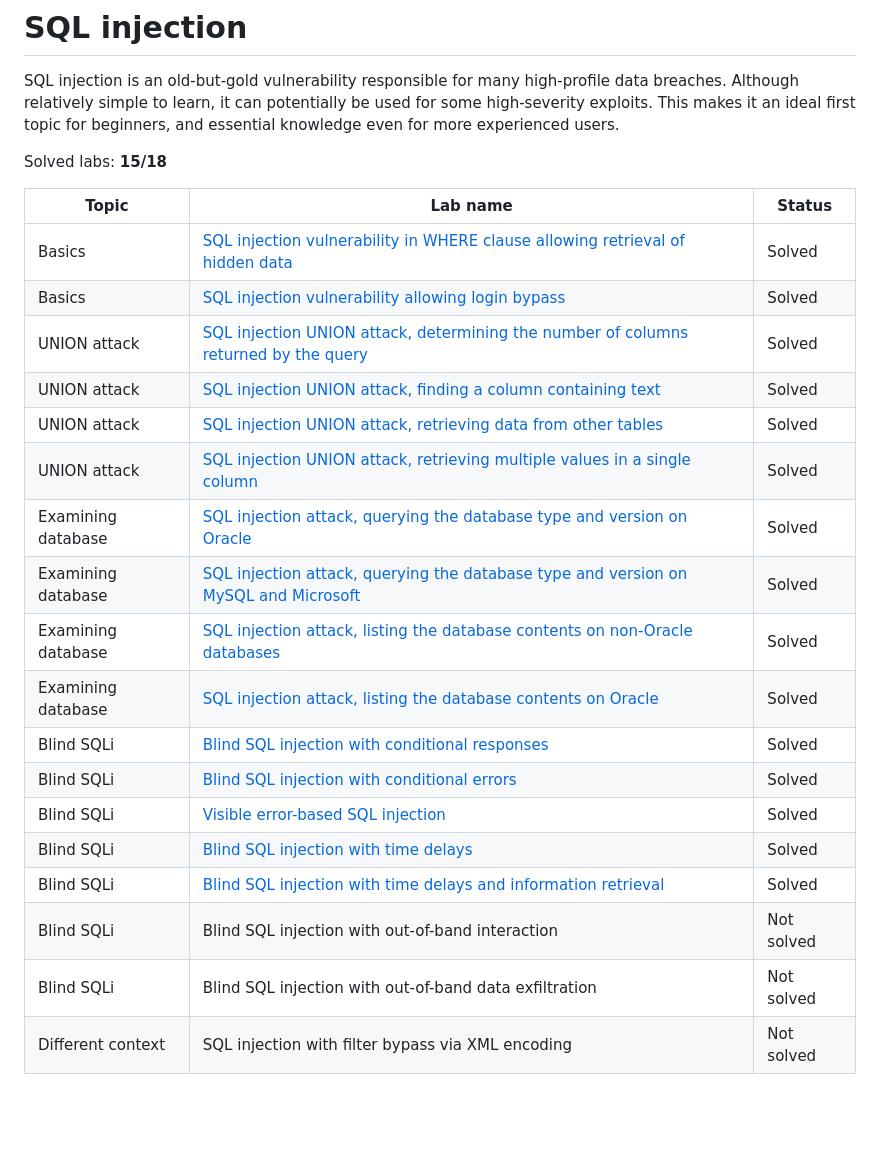
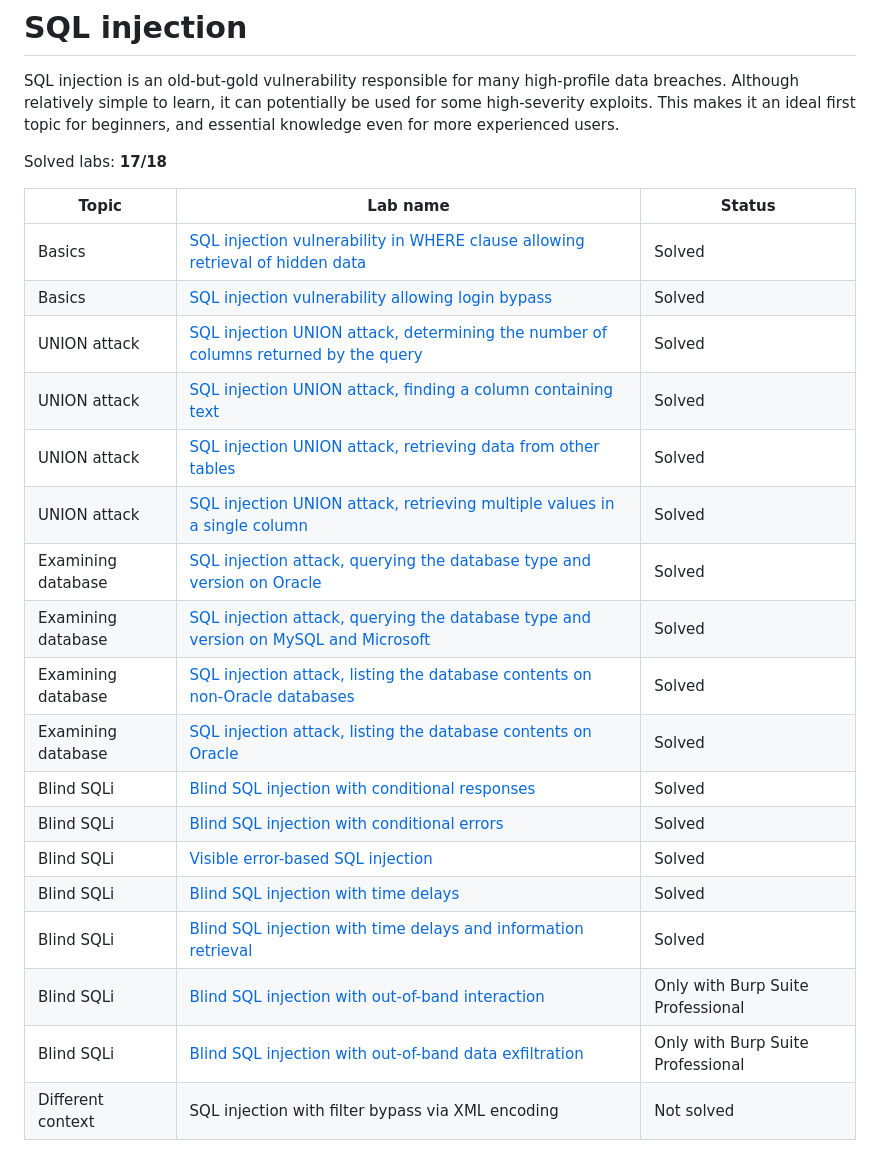
Before and after one commit to rollentube/ctf-writeups, a Markdown page: portswigger/SQLi/README.md, the part around the change. Drawn GitHub-style; blank space fills up the shorter version.

Commit message:
portswigger: blind sqli oast

```diff
--- a/portswigger/SQLi/README.md
+++ b/portswigger/SQLi/README.md
@@ -1,25 +1,25 @@
 # SQL injection
 SQL injection is an old-but-gold vulnerability responsible for many high-profile data breaches. Although relatively simple to learn, it can potentially be used for some high-severity exploits. This makes it an ideal first topic for beginners, and essential knowledge even for more experienced users.
 
-Solved labs: **15/18**
+Solved labs: **17/18**
 
-| Topic              | Lab name                                                                                                                                                                     | Status     |
-| ------------------ | ---------------------------------------------------------------------------------------------------------------------------------------------------------------------------- | ---------- |
-| Basics             | [SQL injection vulnerability in WHERE clause allowing retrieval of hidden data](SQL_injection_vulnerability_in_WHERE_clause_allowing_retrieval_of_hidden_data.md)            | Solved     |
-| Basics             | [SQL injection vulnerability allowing login bypass](SQL_injection_vulnerability_allowing_login_bypass.md)                                                                    | Solved     |
-| UNION attack       | [SQL injection UNION attack, determining the number of columns returned by the query](SQL_injection_UNION_attack_determining_the_number_of_columns_returned_by_the_query.md) | Solved     |
-| UNION attack       | [SQL injection UNION attack, finding a column containing text](SQL_injection_UNION_attack_finding_a_column_containing_text.md)                                               | Solved     |
-| UNION attack       | [SQL injection UNION attack, retrieving data from other tables](SQL_injection_UNION_attack_retrieving_data_from_other_tables.md)                                             | Solved     |
-| UNION attack       | [SQL injection UNION attack, retrieving multiple values in a single column](SQL_injection_UNION_attack_retrieving_multiple_values_in_a_single_column.md)                     | Solved     |
-| Examining database | [SQL injection attack, querying the database type and version on Oracle](SQL_injection_attack_querying_the_database_type_and_version_on_Oracle.md)                           | Solved     |
-| Examining database | [SQL injection attack, querying the database type and version on MySQL and Microsoft](SQL_injection_attack_querying_the_database_type_and_version_on_MySQL_and_Microsoft.md) | Solved     |
-| Examining database | [SQL injection attack, listing the database contents on non-Oracle databases](SQL_injection_attack_listing_the_database_contents_on_non-Oracle_databases.md)                 | Solved     |
-| Examining database | [SQL injection attack, listing the database contents on Oracle](SQL_injection_attack_listing_the_database_contents_on_Oracle.md)                                             | Solved     |
-| Blind SQLi         | [Blind SQL injection with conditional responses](Blind_SQL_injection_with_conditional_responses.md)                                                                          | Solved     |
-| Blind SQLi         | [Blind SQL injection with conditional errors](Blind_SQL_injection_with_conditional_errors.md)                                                                                | Solved     |
-| Blind SQLi         | [Visible error-based SQL injection](Visible_error-based_SQL_injection.md)                                                                                                    | Solved     |
-| Blind SQLi         | [Blind SQL injection with time delays](Blind_SQL_injection_with_time_delays.md)                                                                                              | Solved     |
-| Blind SQLi         | [Blind SQL injection with time delays and information retrieval](Blind_SQL_injection_with_time_delays_and_information_retrieval.md)                                          | Solved     |
-| Blind SQLi         | Blind SQL injection with out-of-band interaction                                                                                                                             | Not solved |
-| Blind SQLi         | Blind SQL injection with out-of-band data exfiltration                                                                                                                       | Not solved |
-| Different context  | SQL injection with filter bypass via XML encoding                                                                                                                            | Not solved |
+| Topic              | Lab name                                                                                                                                                                     | Status                            |
+| ------------------ | ---------------------------------------------------------------------------------------------------------------------------------------------------------------------------- | --------------------------------- |
+| Basics             | [SQL injection vulnerability in WHERE clause allowing retrieval of hidden data](SQL_injection_vulnerability_in_WHERE_clause_allowing_retrieval_of_hidden_data.md)            | Solved                            |
+| Basics             | [SQL injection vulnerability allowing login bypass](SQL_injection_vulnerability_allowing_login_bypass.md)                                                                    | Solved                            |
+| UNION attack       | [SQL injection UNION attack, determining the number of columns returned by the query](SQL_injection_UNION_attack_determining_the_number_of_columns_returned_by_the_query.md) | Solved                            |
+| UNION attack       | [SQL injection UNION attack, finding a column containing text](SQL_injection_UNION_attack_finding_a_column_containing_text.md)                                               | Solved                            |
+| UNION attack       | [SQL injection UNION attack, retrieving data from other tables](SQL_injection_UNION_attack_retrieving_data_from_other_tables.md)                                             | Solved                            |
+| UNION attack       | [SQL injection UNION attack, retrieving multiple values in a single column](SQL_injection_UNION_attack_retrieving_multiple_values_in_a_single_column.md)                     | Solved                            |
+| Examining database | [SQL injection attack, querying the database type and version on Oracle](SQL_injection_attack_querying_the_database_type_and_version_on_Oracle.md)                           | Solved                            |
+| Examining database | [SQL injection attack, querying the database type and version on MySQL and Microsoft](SQL_injection_attack_querying_the_database_type_and_version_on_MySQL_and_Microsoft.md) | Solved                            |
+| Examining database | [SQL injection attack, listing the database contents on non-Oracle databases](SQL_injection_attack_listing_the_database_contents_on_non-Oracle_databases.md)                 | Solved                            |
+| Examining database | [SQL injection attack, listing the database contents on Oracle](SQL_injection_attack_listing_the_database_contents_on_Oracle.md)                                             | Solved                            |
+| Blind SQLi         | [Blind SQL injection with conditional responses](Blind_SQL_injection_with_conditional_responses.md)                                                                          | Solved                            |
+| Blind SQLi         | [Blind SQL injection with conditional errors](Blind_SQL_injection_with_conditional_errors.md)                                                                                | Solved                            |
+| Blind SQLi         | [Visible error-based SQL injection](Visible_error-based_SQL_injection.md)                                                                                                    | Solved                            |
+| Blind SQLi         | [Blind SQL injection with time delays](Blind_SQL_injection_with_time_delays.md)                                                                                              | Solved                            |
+| Blind SQLi         | [Blind SQL injection with time delays and information retrieval](Blind_SQL_injection_with_time_delays_and_information_retrieval.md)                                          | Solved                            |
+| Blind SQLi         | [Blind SQL injection with out-of-band interaction](Blind_SQL_injection_with_out-of-band_interaction.md)                                                                      | Only with Burp Suite Professional |
+| Blind SQLi         | [Blind SQL injection with out-of-band data exfiltration](Blind_SQL_injection_with_out-of-band_data_exfiltration.md)                                                          | Only with Burp Suite Professional |
+| Different context  | SQL injection with filter bypass via XML encoding                                                                                                                            | Not solved                        |
```
Also changed, not shown: portswigger/SQLi/Blind_SQL_injection_with_out-of-band_data_exfiltration.md (added, +29 -0 lines), portswigger/SQLi/Blind_SQL_injection_with_out-of-band_interaction.md (added, +30 -0 lines).
